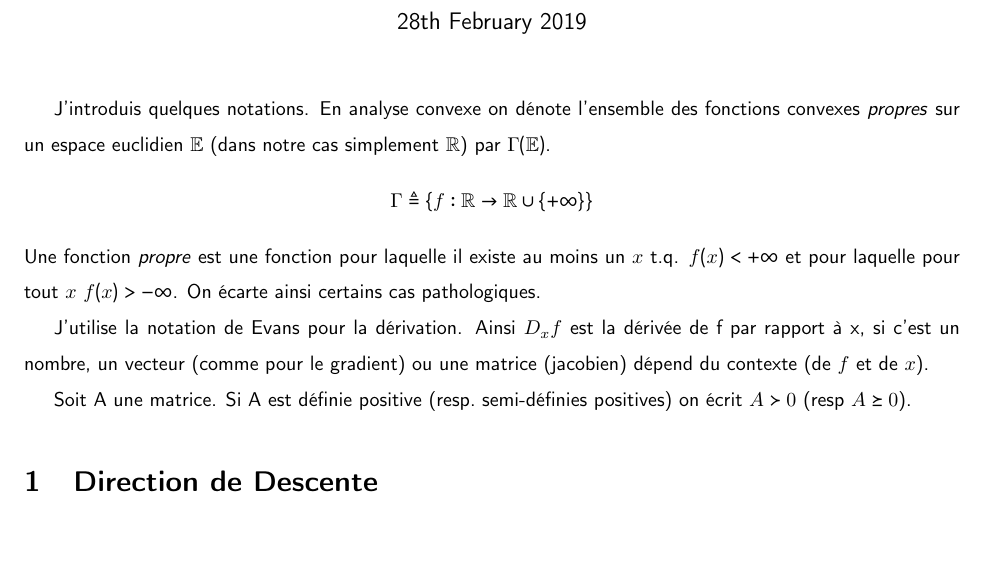
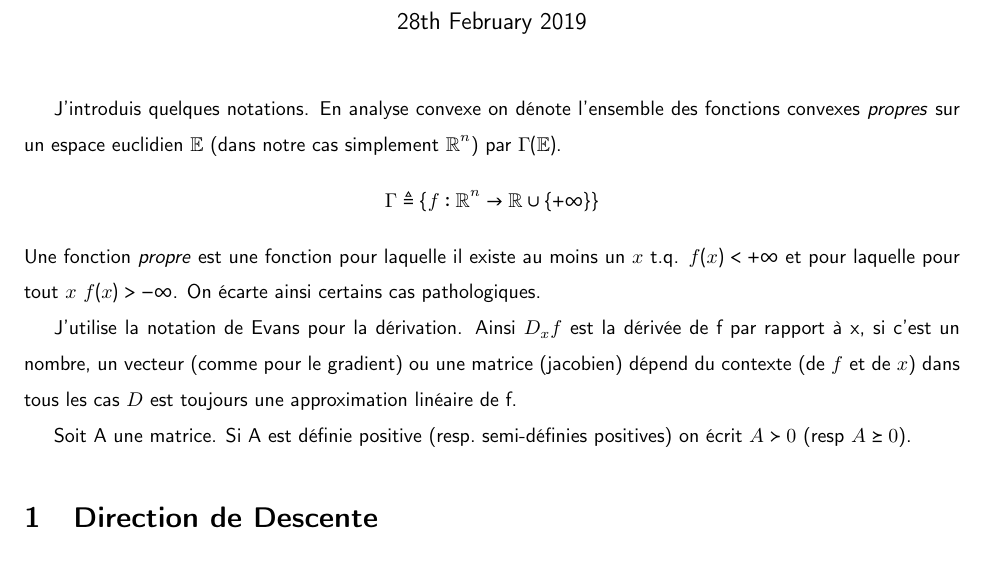
Before and after one commit to SoliElvis/aux-nlp, a LaTeX document (solution1/solution1.tex): part of page 1 of 2, cut so that both start at the same text, the shorter picture padded with empty space. Compiled offline with pdfLaTeX.

Commit message:
"ajustements"

```diff
--- a/solution1/solution1.tex
+++ b/solution1/solution1.tex
@@ -21,9 +21,9 @@
 
 J'introduis quelques notations. En analyse convexe on dénote l'ensemble
 des fonctions convexes \emph{propres} sur un espace euclidien $\mathbb E$
-(dans notre cas simplement $\mathbb R$) par $\Gamma (\mathbb E)$.
+(dans notre cas simplement $\mathbb R^n$) par $\Gamma (\mathbb E)$.
 \begin{equation*}
-    \Gamma \triangleq \{f : \mathbb R \rightarrow \mathbb R \cup \{+\infty\}\}
+    \Gamma \triangleq \{f : \mathbb R^n \rightarrow \mathbb R \cup \{+\infty\}\}
 \end{equation*}
 Une fonction \emph{propre} est une fonction pour laquelle il existe au moins un
 $x$ t.q. $f(x) < + \infty $ et pour laquelle pour tout $x$ $f(x) > -\infty$.
@@ -32,7 +32,8 @@ On écarte ainsi certains cas pathologiques.
 J'utilise la notation de Evans pour la d\'erivation. Ainsi $D_x f$
 est la d\'eriv\'ee de f par rapport \`a x, si c'est un nombre, un vecteur
 (comme pour le gradient) ou une matrice (jacobien) d\'epend du contexte
-(de $f$ et de $x$).
+(de $f$ et de $x$) dans tous les cas $D$ est toujours une approximation
+linéaire de f.
 
 Soit A une matrice. Si A est d\'efinie positive  (resp.\  semi-d\'efinies
 positives) on \'ecrit $A \succ 0$ (resp $A \succeq 0$).
```
Also changed, not shown: solution1/solution1.pdf.
